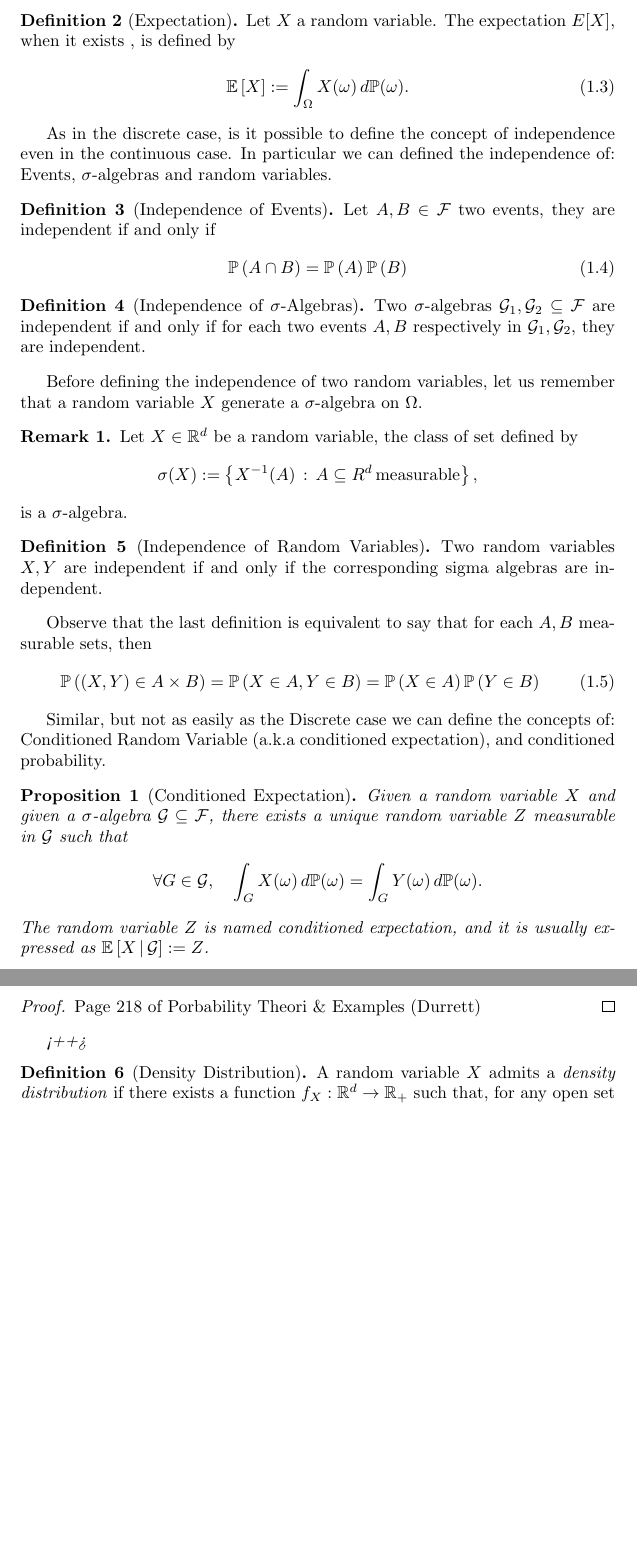
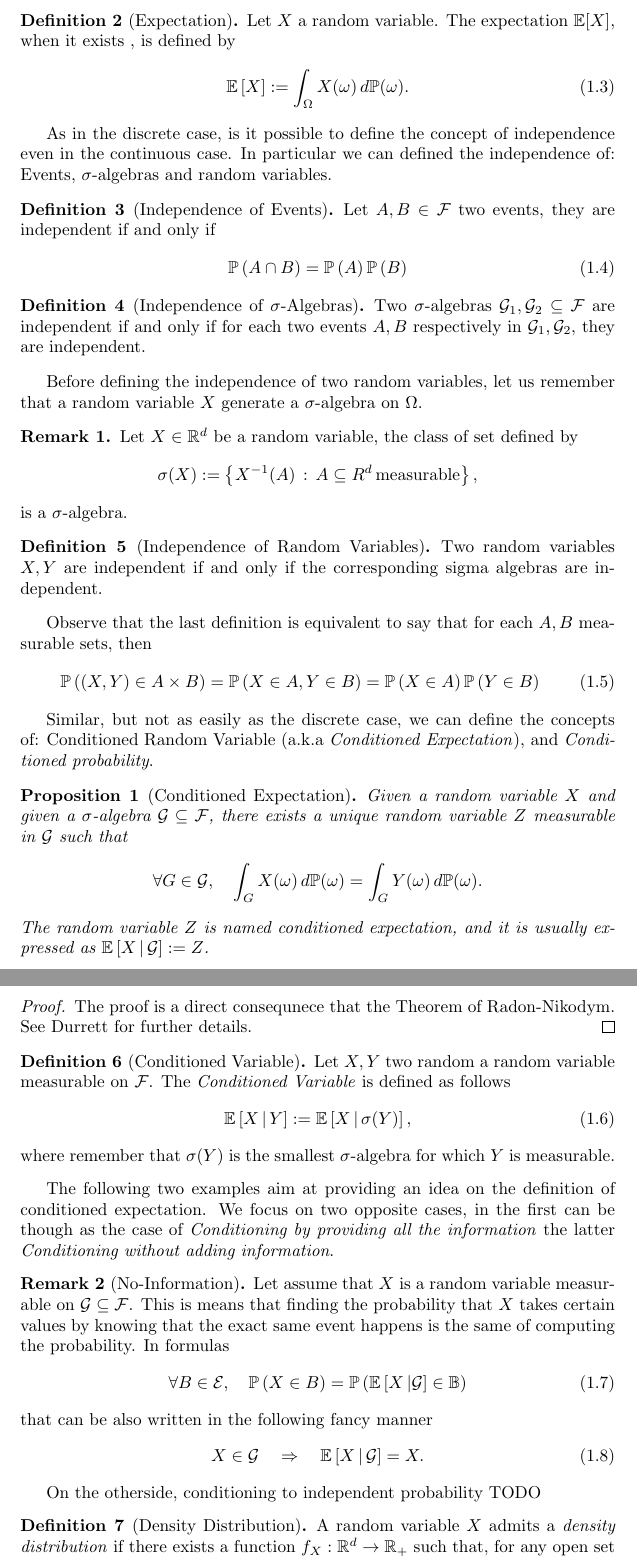
Before and after one commit to fabiobrau/DeepLearningCourse, a LaTeX document (notes/main.tex): two parts of pages 4 and 5 of 6, joined at a grey line, cut so that both start at the same text, the shorter picture padded with empty space. Compiled offline with pdfLaTeX.

Commit message:
add some example

```diff
--- a/notes/main.tex
+++ b/notes/main.tex
@@ -57,7 +57,7 @@ probability measure of the set $X^{-1}(A)$. In formulas,
 
 
 \begin{defn}[Expectation]
-  Let $X$ a random variable. The expectation $E[X]$, when it exists , is
+  Let $X$ a random variable. The expectation $\E[X]$, when it exists , is
   defined by
   \begin{equation}
     \E\left[ X \right]:=\int_\Omega X(\omega)\, d\Ph(\omega).
@@ -103,9 +103,9 @@ measurable sets, then
   \Ph\left( \left( X,Y \right)\in A\times B \right) = \Ph\left( X\in A, Y\in B\right) = \Ph\left(X\in A\right)\Ph\left( Y\in B \right)
 \end{equation}
 
-Similar, but not as easily as the Discrete case we can define the concepts
-of: Conditioned Random Variable (a.k.a conditioned expectation), and
-conditioned probability.
+Similar, but not as easily as the discrete case, we can define the concepts
+of: Conditioned Random Variable (a.k.a \textit{Conditioned Expectation}), and
+\textit{Conditioned probability}.
 
 \begin{prop}[Conditioned Expectation]
   Given a random variable $X$ and given a $\sigma$-algebra $\GG\subseteq\FF$,
@@ -117,9 +117,45 @@ conditioned probability.
   The random variable $Z$ is named \textit{conditioned expectation}, and it is
   usually expressed as $\E\left[ X\,\vert\,\GG \right]:=Z$.
   \begin{proof}
-    Page 218 of Porbability Theori \& Examples (Durrett)
-  \end{proof}<++>
+    The proof is a direct consequnece that the Theorem of Radon-Nikodym. See
+    Durrett for further details.
+  \end{proof}
 \end{prop}
+
+\begin{defn}[Conditioned Variable]
+  Let $X,Y$ two random a random variable measurable on $\FF$. The
+  \textit{Conditioned Variable} is defined as follows
+  \begin{equation}
+    \E\left[ X\,\vert\,Y \right]:=\E\left[ X\,\vert\, \sigma(Y) \right],
+  \end{equation}
+  where remember that $\sigma(Y)$ is the smallest $\sigma$-algebra for which
+  $Y$ is measurable.
+\end{defn}
+
+
+The following two examples aim at providing an idea on the definition of
+conditioned expectation. We focus on two opposite cases, in the first can be
+though as the case of \textit{Conditioning by providing all the information}
+the latter \textit{Conditioning without adding information}.
+
+\begin{oss}[No-Information]
+  Let assume that $X$ is a random variable measurable on $\GG\subseteq \FF$.
+  This is means that finding the probability that $X$ takes certain values
+  by knowing that the exact same event happens is the same of computing the
+  probability. In formulas
+  \begin{equation}
+    \forall B\in\EE,\quad \Ph\left(X\in B\right) =\Ph\left( \E\left[ X\,\vert
+        \GG \right]\in\B \right)
+  \end{equation}
+  that can be also written in the following fancy manner
+  \begin{equation}
+    X\in\GG\quad \Rightarrow\quad \E\left[ X\,\vert\,\GG \right] = X.
+  \end{equation}
+\end{oss}
+
+
+On the otherside, conditioning to independent probability TODO
+
 \begin{defn}[Density Distribution]
   A random variable $X$ admits a \textit{density distribution} if there
   exists a function $f_X:\R^d\to\R_+$ such that, for any open set
```
